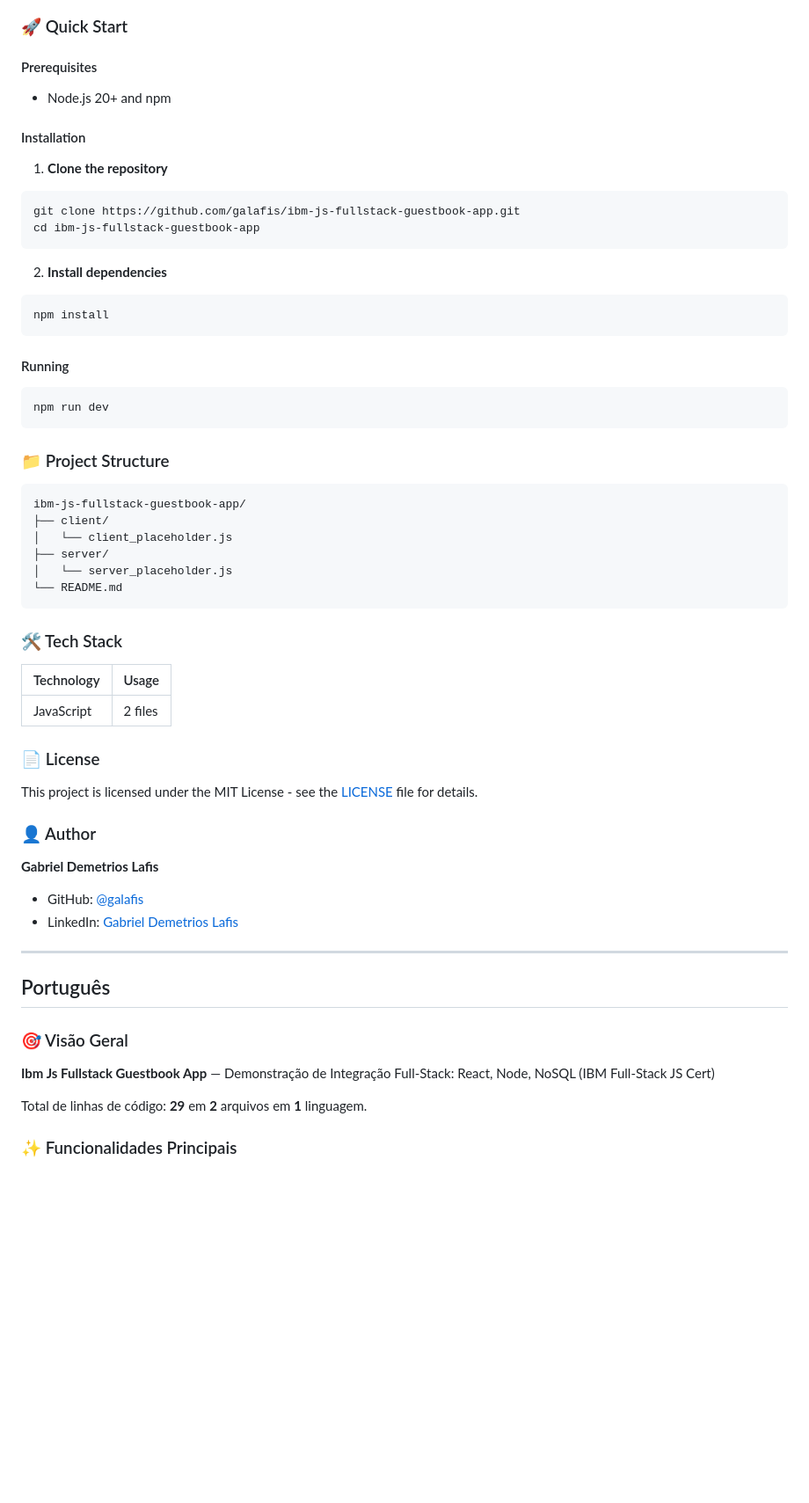
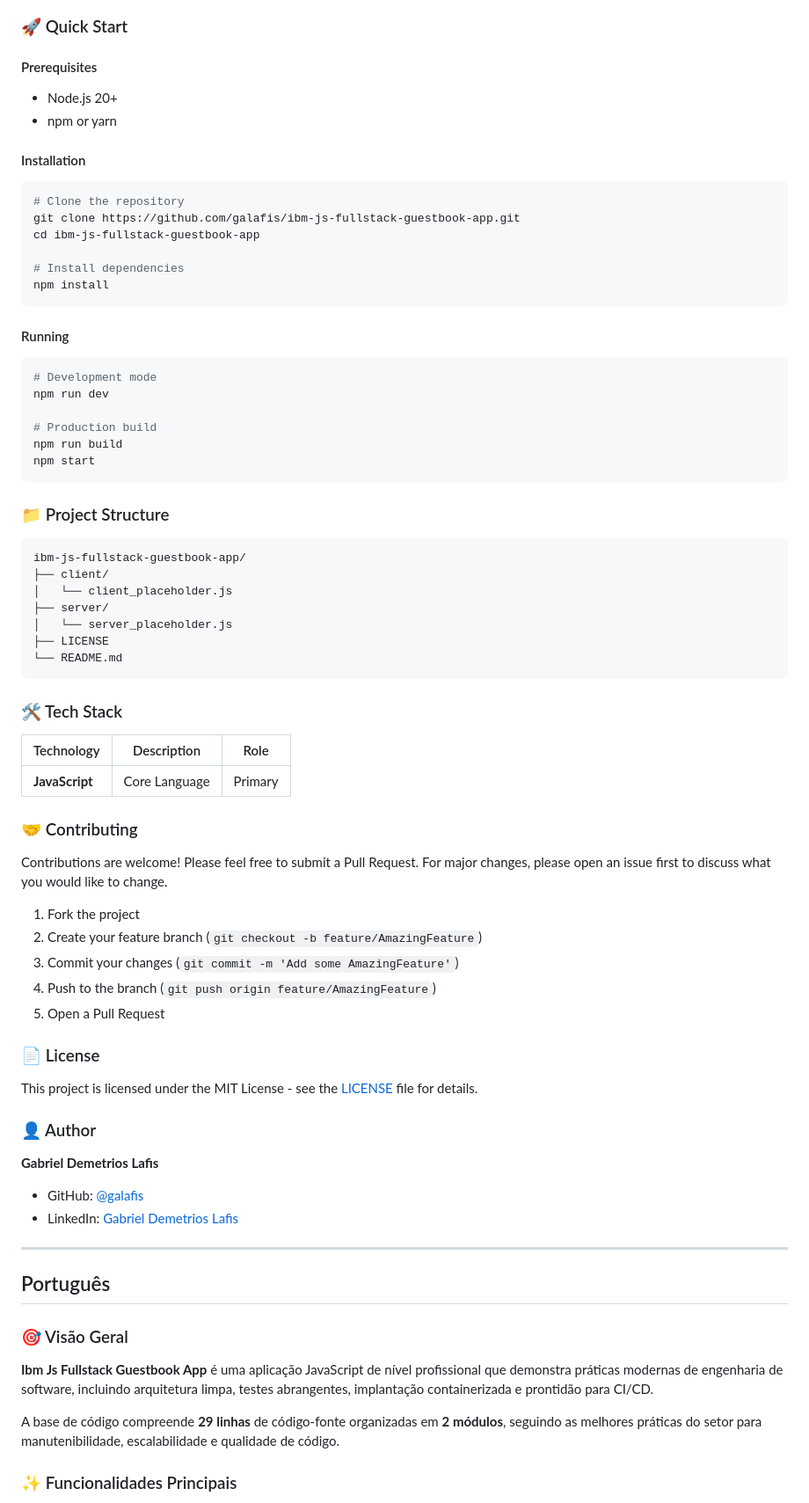
Before and after one commit to galafis/ibm-js-fullstack-guestbook-app, a Markdown page: README.md, the part around one of its changes. Shown at 88% size. Drawn GitHub-style; blank space fills up the shorter version.

Commit message:
chore: standardize README, add Dockerfile, LICENSE, .gitignore

````diff
--- a/README.md
+++ b/README.md
@@ -25,31 +52,31 @@ Total source lines: **29** across **2** files in **1** language.
 ### 🚀 Quick Start
 
 #### Prerequisites
-- Node.js 20+ and npm
 
+- Node.js 20+
+- npm or yarn
 
 #### Installation
 
-1. **Clone the repository**
 ```bash
+# Clone the repository
 git clone https://github.com/galafis/ibm-js-fullstack-guestbook-app.git
 cd ibm-js-fullstack-guestbook-app
-```
 
-2. **Install dependencies**
-```bash
+# Install dependencies
 npm install
 ```
 
 #### Running
 
 ```bash
+# Development mode
 npm run dev
+
+# Production build
+npm run build
+npm start
 ```
-
-
-
-
 
 ### 📁 Project Structure
 
@@ -59,14 +86,25 @@ ibm-js-fullstack-guestbook-app/
 │   └── client_placeholder.js
 ├── server/
 │   └── server_placeholder.js
+├── LICENSE
 └── README.md
 ```
 
 ### 🛠️ Tech Stack
 
-| Technology | Usage |
-|------------|-------|
-| JavaScript | 2 files |
+| Technology | Description | Role |
+|------------|-------------|------|
+| **JavaScript** | Core Language | Primary |
+
+### 🤝 Contributing
+
+Contributions are welcome! Please feel free to submit a Pull Request. For major changes, please open an issue first to discuss what you would like to change.
+
+1. Fork the project
+2. Create your feature branch (`git checkout -b feature/AmazingFeature`)
+3. Commit your changes (`git commit -m 'Add some AmazingFeature'`)
+4. Push to the branch (`git push origin feature/AmazingFeature`)
+5. Open a Pull Request
 
 ### 📄 License
 
@@ -75,7 +113,6 @@ This project is licensed under the MIT License - see the [LICENSE](LICENSE) file
 ### 👤 Author
 
 **Gabriel Demetrios Lafis**
-
 - GitHub: [@galafis](https://github.com/galafis)
 - LinkedIn: [Gabriel Demetrios Lafis](https://linkedin.com/in/gabriel-demetrios-lafis)
 
@@ -85,9 +122,9 @@ This project is licensed under the MIT License - see the [LICENSE](LICENSE) file
 
 ### 🎯 Visão Geral
 
-**Ibm Js Fullstack Guestbook App** — Demonstração de Integração Full-Stack: React, Node, NoSQL (IBM Full-Stack JS Cert)
+**Ibm Js Fullstack Guestbook App** é uma aplicação JavaScript de nível profissional que demonstra práticas modernas de engenharia de software, incluindo arquitetura limpa, testes abrangentes, implantação containerizada e prontidão para CI/CD.
 
-Total de linhas de código: **29** em **2** arquivos em **1** linguagem.
+A base de código compreende **29 linhas** de código-fonte organizadas em **2 módulos**, seguindo as melhores práticas do setor para manutenibilidade, escalabilidade e qualidade de código.
 
 ### ✨ Funcionalidades Principais
 
````
Also changed, not shown: other parts of README.md (+83 -26 lines).
